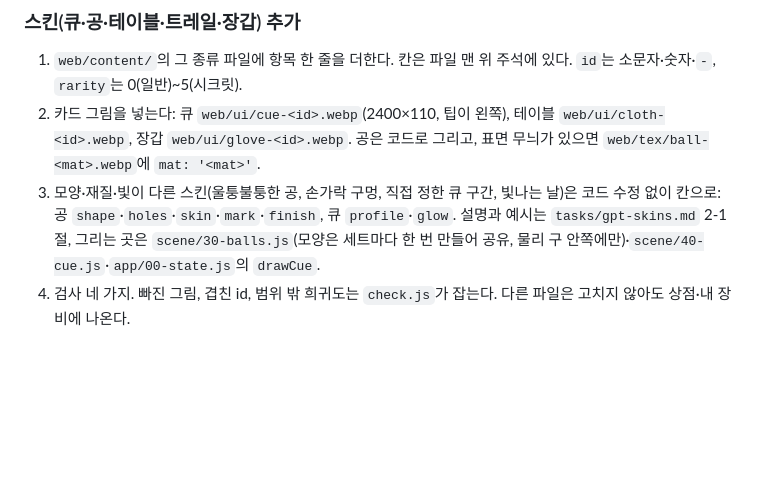
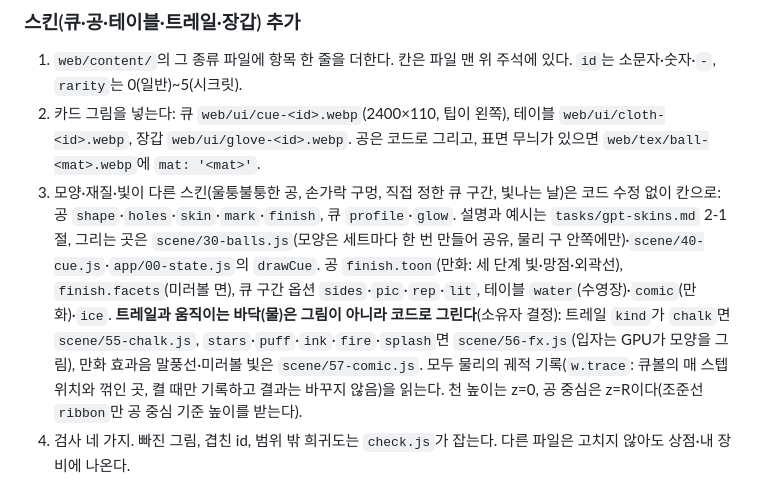
Before and after one commit to coooxroad/8-Ball, a Markdown page: AGENTS.md, the part around the change. Drawn GitHub-style; blank space fills up the shorter version.

```diff
--- a/AGENTS.md
+++ b/AGENTS.md
@@ -72,6 +72,12 @@ node web/test/browser/smoke.js   # 브라우저에서 앱 한 바퀴: 전적·
 3. 모양·재질·빛이 다른 스킨(울퉁불퉁한 공, 손가락 구멍, 직접 정한 큐 구간, 빛나는 날)은 코드 수정 없이 칸으로:
    공 `shape`·`holes`·`skin`·`mark`·`finish`, 큐 `profile`·`glow`. 설명과 예시는 `tasks/gpt-skins.md` 2-1절, 그리는 곳은
    `scene/30-balls.js`(모양은 세트마다 한 번 만들어 공유, 물리 구 안쪽에만)·`scene/40-cue.js`·`app/00-state.js`의 `drawCue`.
+   공 `finish.toon`(만화: 세 단계 빛·망점·외곽선), `finish.facets`(미러볼 면), 큐 구간 옵션 `sides`·`pic`·`rep`·`lit`,
+   테이블 `water`(수영장)·`comic`(만화)·`ice`.
+   **트레일과 움직이는 바닥(물)은 그림이 아니라 코드로 그린다**(소유자 결정): 트레일 `kind`가 `chalk`면 `scene/55-chalk.js`,
+   `stars`·`puff`·`ink`·`fire`·`splash`면 `scene/56-fx.js`(입자는 GPU가 모양을 그림), 만화 효과음 말풍선·미러볼 빛은
+   `scene/57-comic.js`. 모두 물리의 궤적 기록(`w.trace`: 큐볼의 매 스텝 위치와 꺾인 곳, 켤 때만 기록하고 결과는 바꾸지 않음)을 읽는다.
+   천 높이는 z=0, 공 중심은 z=R이다(조준선 `ribbon`만 공 중심 기준 높이를 받는다).
 4. 검사 네 가지. 빠진 그림, 겹친 id, 범위 밖 희귀도는 `check.js`가 잡는다. 다른 파일은 고치지 않아도 상점·내 장비에 나온다.
 
 **`id`는 한번 정하면 바꾸지 않는다.** 저장된 장착 정보와 앞으로 서버의 보유 목록이 `id`로 아이템을 찾는다.
```
Also changed, not shown: HANDOFF.md (+15 -1 lines).
